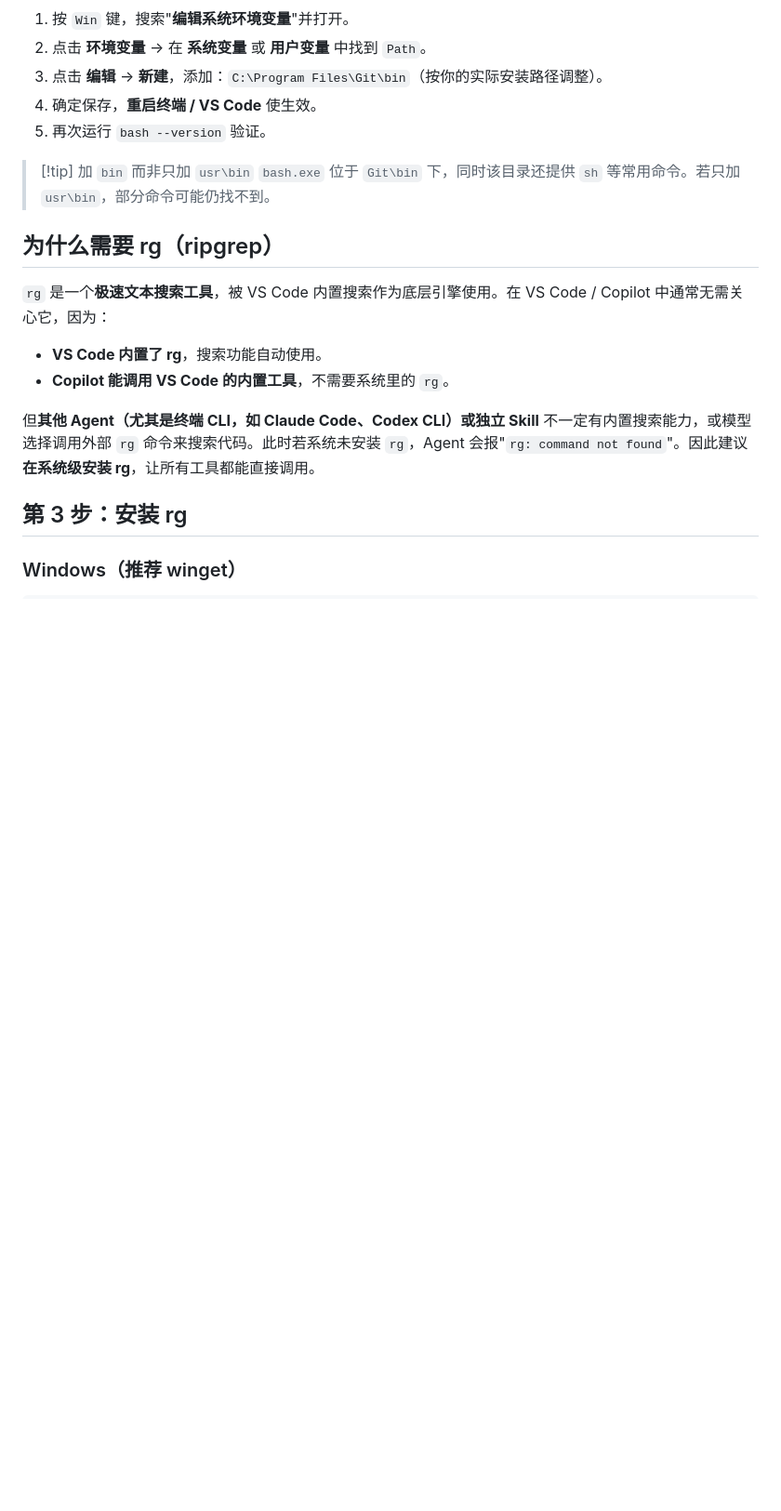
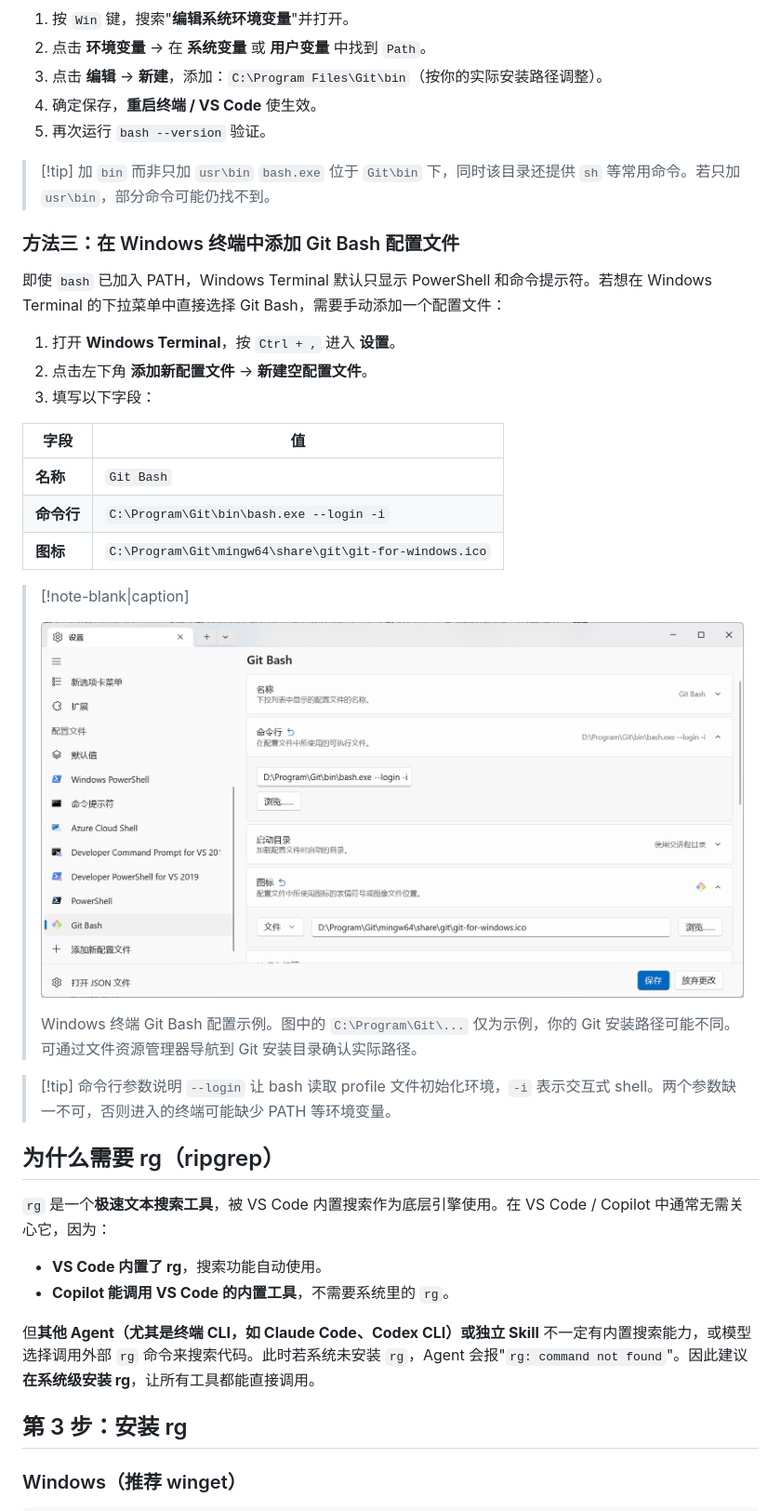
Before and after one commit to FDscend/obsidian_tutorial, a Markdown page: section9/03_运行环境_gitbash与rg安装.md, the part around the change. Shown at 93% size. GitHub-like rendering; pictures changed too: section9/image/03_运行环境_gitbash与rg安装/bash-terminal.png (added); blank space fills up the shorter version.

Commit message:
git bash终端设置

```diff
--- a/section9/03_运行环境_gitbash与rg安装.md
+++ b/section9/03_运行环境_gitbash与rg安装.md
@@ -64,6 +64,29 @@ Git 安装目录下通常存在 `bin\bash.exe`。常见安装路径为 `C:\Progr
 
 > [!tip] 加 `bin` 而非只加 `usr\bin`
 > `bash.exe` 位于 `Git\bin` 下，同时该目录还提供 `sh` 等常用命令。若只加 `usr\bin`，部分命令可能仍找不到。
+
+### 方法三：在 Windows 终端中添加 Git Bash 配置文件
+
+即使 `bash` 已加入 PATH，Windows Terminal 默认只显示 PowerShell 和命令提示符。若想在 Windows Terminal 的下拉菜单中直接选择 Git Bash，需要手动添加一个配置文件：
+
+1. 打开 **Windows Terminal**，按 `Ctrl + ,` 进入 **设置**。
+2. 点击左下角 **添加新配置文件** → **新建空配置文件**。
+3. 填写以下字段：
+
+| 字段       | 值                                                     |
+| ---------- | ------------------------------------------------------ |
+| **名称**   | `Git Bash`                                             |
+| **命令行** | `C:\Program\Git\bin\bash.exe --login -i`               |
+| **图标**   | `C:\Program\Git\mingw64\share\git\git-for-windows.ico` |
+
+> [!note-blank|caption]
+>
+> ![Windows Terminal 设置界面——添加 Git Bash 配置文件](image/03_运行环境_gitbash与rg安装/bash-terminal.png)
+>
+> Windows 终端 Git Bash 配置示例。图中的 `C:\Program\Git\...` 仅为示例，你的 Git 安装路径可能不同。可通过文件资源管理器导航到 Git 安装目录确认实际路径。
+
+> [!tip] 命令行参数说明
+> `--login` 让 bash 读取 profile 文件初始化环境，`-i` 表示交互式 shell。两个参数缺一不可，否则进入的终端可能缺少 PATH 等环境变量。
 
 ## 为什么需要 rg（ripgrep）
 
```
